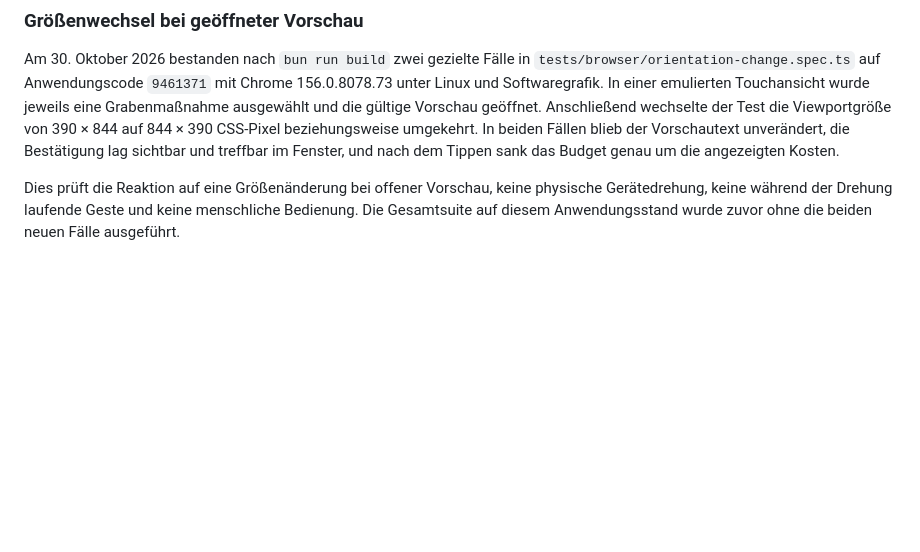
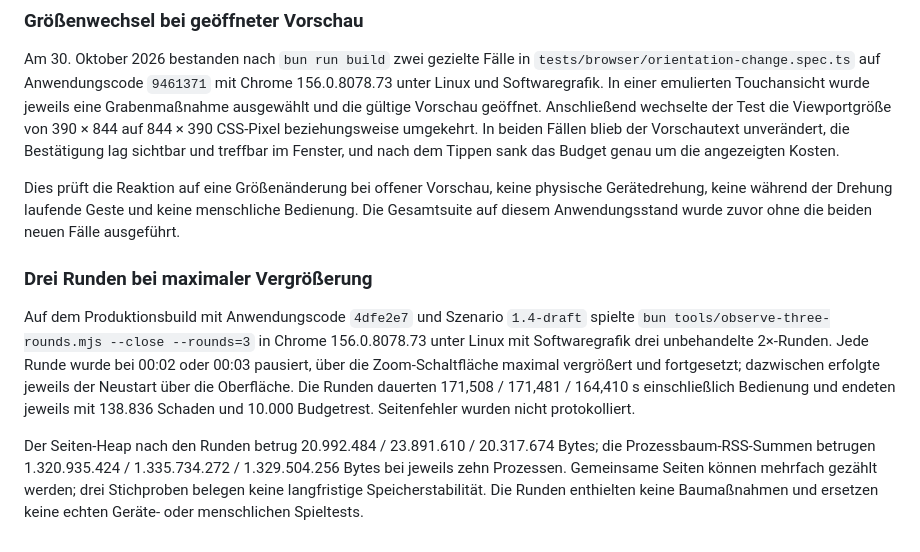
Before and after one commit to mpwg/WaterFighter, a Markdown page: docs/browser-pruefung.md, the part around the change. GitHub-like rendering; blank space fills up the shorter version.

Commit message:
Record three rounds at maximum zoom

```diff
--- a/docs/browser-pruefung.md
+++ b/docs/browser-pruefung.md
@@ -559,3 +559,9 @@ Der Versuch prüfte eine einzelne Runde ohne Baumaßnahmen bei fokussierter Kart
 Am 30. Oktober 2026 bestanden nach `bun run build` zwei gezielte Fälle in `tests/browser/orientation-change.spec.ts` auf Anwendungscode `9461371` mit Chrome 156.0.8078.73 unter Linux und Softwaregrafik. In einer emulierten Touchansicht wurde jeweils eine Grabenmaßnahme ausgewählt und die gültige Vorschau geöffnet. Anschließend wechselte der Test die Viewportgröße von 390 × 844 auf 844 × 390 CSS-Pixel beziehungsweise umgekehrt. In beiden Fällen blieb der Vorschautext unverändert, die Bestätigung lag sichtbar und treffbar im Fenster, und nach dem Tippen sank das Budget genau um die angezeigten Kosten.
 
 Dies prüft die Reaktion auf eine Größenänderung bei offener Vorschau, keine physische Gerätedrehung, keine während der Drehung laufende Geste und keine menschliche Bedienung. Die Gesamtsuite auf diesem Anwendungsstand wurde zuvor ohne die beiden neuen Fälle ausgeführt.
+
+### Drei Runden bei maximaler Vergrößerung
+
+Auf dem Produktionsbuild mit Anwendungscode `4dfe2e7` und Szenario `1.4-draft` spielte `bun tools/observe-three-rounds.mjs --close --rounds=3` in Chrome 156.0.8078.73 unter Linux mit Softwaregrafik drei unbehandelte 2×-Runden. Jede Runde wurde bei 00:02 oder 00:03 pausiert, über die Zoom-Schaltfläche maximal vergrößert und fortgesetzt; dazwischen erfolgte jeweils der Neustart über die Oberfläche. Die Runden dauerten 171,508 / 171,481 / 164,410 s einschließlich Bedienung und endeten jeweils mit 138.836 Schaden und 10.000 Budgetrest. Seitenfehler wurden nicht protokolliert.
+
+Der Seiten-Heap nach den Runden betrug 20.992.484 / 23.891.610 / 20.317.674 Bytes; die Prozessbaum-RSS-Summen betrugen 1.320.935.424 / 1.335.734.272 / 1.329.504.256 Bytes bei jeweils zehn Prozessen. Gemeinsame Seiten können mehrfach gezählt werden; drei Stichproben belegen keine langfristige Speicherstabilität. Die Runden enthielten keine Baumaßnahmen und ersetzen keine echten Geräte- oder menschlichen Spieltests.
```
Also changed, not shown: docs/status.md (+1 -1 lines).
